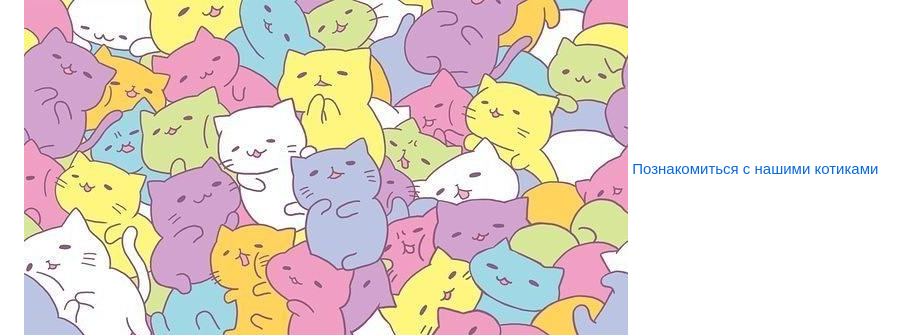
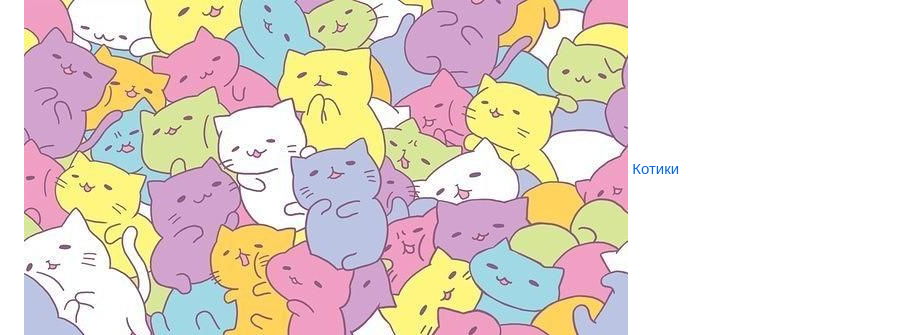
Before and after one commit to Ju2713/Cats-cafe, a Markdown page: README.md, the part around the change. Drawn GitHub-style.

```diff
--- a/README.md
+++ b/README.md
@@ -87,7 +87,7 @@
         <section>
             <h1>Добро пожаловать в Котакафе "Лапка"</h1>
             <img src="face.jpg" alt="Лицевая картинка Котакафе Лапка">
-            <a href="#our-cats" class="cta-button">Познакомиться с нашими котиками</a>
+            <a href="#our-cats" class="cta-button">Котики</a>
         </section>
         <section class="two-images">
             <img src="kitten.jpg" alt="Внутреннее убранство1">
```
